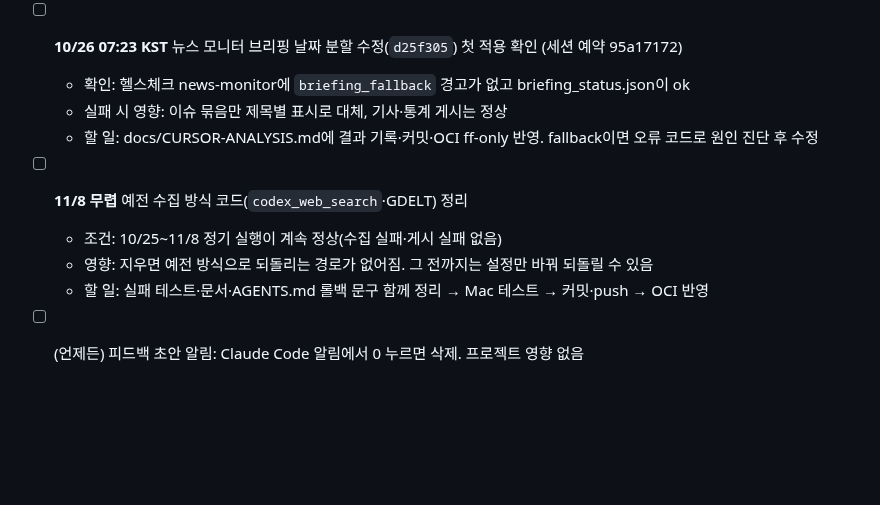
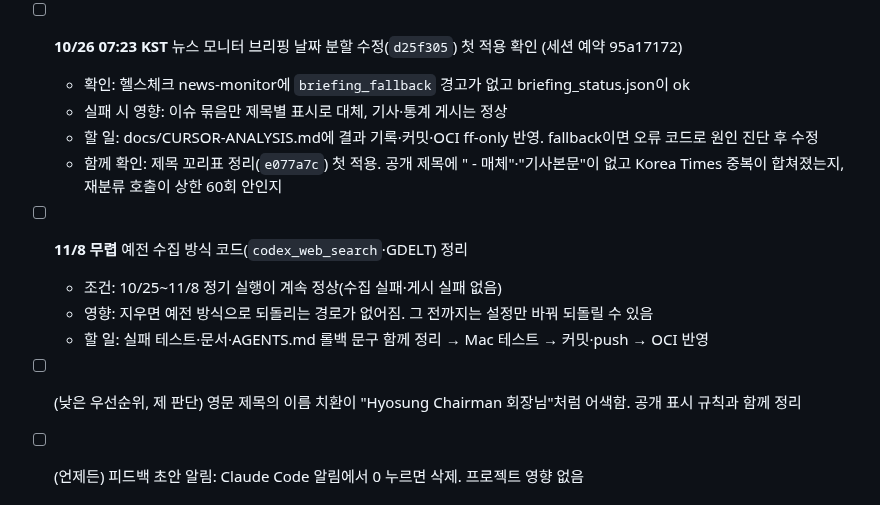
Before and after one commit to min5859/news-monitor, a Markdown page: tasks/todo.md, the part around the change. Drawn GitHub-style; blank space fills up the shorter version.

Commit message:
tasks: add the title cleanup check to tomorrow's run review
Co-Authored-By: Claude Opus 5.5 <noreply@anthropic.com>

```diff
--- a/tasks/todo.md
+++ b/tasks/todo.md
@@ -11,10 +11,12 @@
   - 확인: 헬스체크 news-monitor에 `briefing_fallback` 경고가 없고 briefing_status.json이 ok
   - 실패 시 영향: 이슈 묶음만 제목별 표시로 대체, 기사·통계 게시는 정상
   - 할 일: docs/CURSOR-ANALYSIS.md에 결과 기록·커밋·OCI ff-only 반영. fallback이면 오류 코드로 원인 진단 후 수정
+  - 함께 확인: 제목 꼬리표 정리(`e077a7c`) 첫 적용. 공개 제목에 " - 매체"·"기사본문"이 없고 Korea Times 중복이 합쳐졌는지, 재분류 호출이 상한 60회 안인지
 - [ ] **11/8 무렵** 예전 수집 방식 코드(`codex_web_search`·GDELT) 정리
   - 조건: 10/25~11/8 정기 실행이 계속 정상(수집 실패·게시 실패 없음)
   - 영향: 지우면 예전 방식으로 되돌리는 경로가 없어짐. 그 전까지는 설정만 바꿔 되돌릴 수 있음
   - 할 일: 실패 테스트·문서·AGENTS.md 롤백 문구 함께 정리 → Mac 테스트 → 커밋·push → OCI 반영
+- [ ] (낮은 우선순위, 제 판단) 영문 제목의 이름 치환이 "Hyosung Chairman 회장님"처럼 어색함. 공개 표시 규칙과 함께 정리
 - [ ] (언제든) 피드백 초안 알림: Claude Code 알림에서 0 누르면 삭제. 프로젝트 영향 없음
 
 
```
